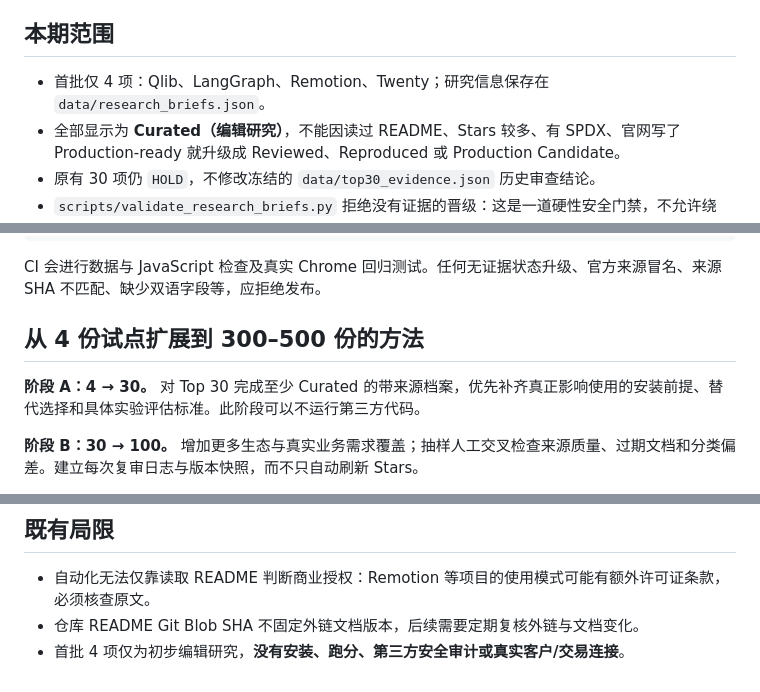
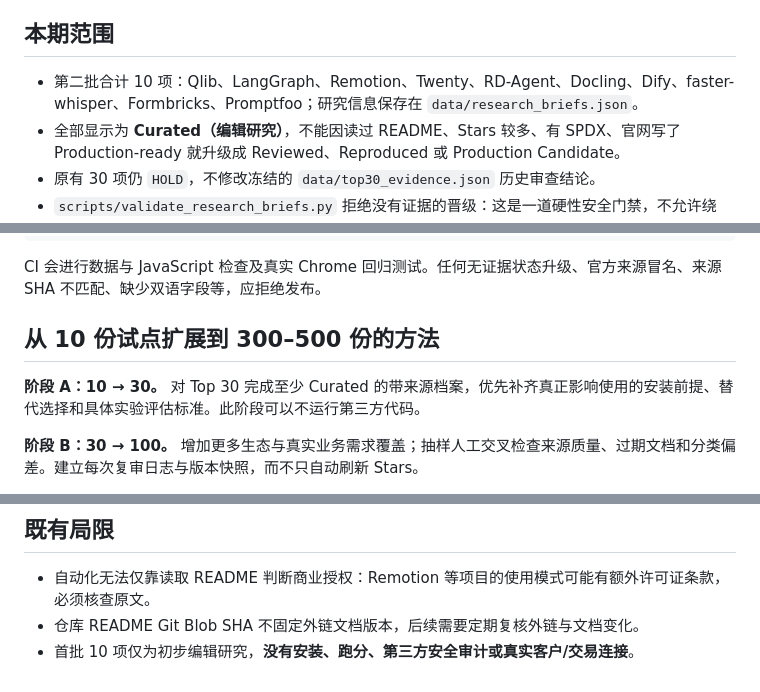
Before and after one commit to xuanyiting68-hash/awesome-ai-capability-atlas-yifalin, a Markdown page: docs/RESEARCH_BRIEF_AUTHORING_CN.md, 3 parts joined by grey strips. GitHub-like rendering.

Commit message:
research(wave2): extend official-source UI, publication checks and docs for docs/RESEARCH_BRIEF_AUTHORING_CN.md

```diff
--- a/docs/RESEARCH_BRIEF_AUTHORING_CN.md
+++ b/docs/RESEARCH_BRIEF_AUTHORING_CN.md
@@ -4,7 +4,7 @@
 
 ## 本期范围
 
-- 首批仅 4 项：Qlib、LangGraph、Remotion、Twenty；研究信息保存在 `data/research_briefs.json`。
+- 第二批合计 10 项：Qlib、LangGraph、Remotion、Twenty、RD-Agent、Docling、Dify、faster-whisper、Formbricks、Promptfoo；研究信息保存在 `data/research_briefs.json`。
 - 全部显示为 **Curated（编辑研究）**，不能因读过 README、Stars 较多、有 SPDX、官网写了 Production-ready 就升级成 Reviewed、Reproduced 或 Production Candidate。
 - 原有 30 项仍 `HOLD`，不修改冻结的 `data/top30_evidence.json` 历史审查结论。
 - `scripts/validate_research_briefs.py` 拒绝没有证据的晋级：这是一道硬性安全门禁，不允许绕过。升级更高层次需要重新制定并审查新数据结构和独立证据要求。
@@ -43,9 +43,9 @@ npm run test:staged
 
 CI 会进行数据与 JavaScript 检查及真实 Chrome 回归测试。任何无证据状态升级、官方来源冒名、来源 SHA 不匹配、缺少双语字段等，应拒绝发布。
 
-## 从 4 份试点扩展到 300–500 份的方法
+## 从 10 份试点扩展到 300–500 份的方法
 
-**阶段 A：4 → 30。** 对 Top 30 完成至少 Curated 的带来源档案，优先补齐真正影响使用的安装前提、替代选择和具体实验评估标准。此阶段可以不运行第三方代码。
+**阶段 A：10 → 30。** 对 Top 30 完成至少 Curated 的带来源档案，优先补齐真正影响使用的安装前提、替代选择和具体实验评估标准。此阶段可以不运行第三方代码。
 
 **阶段 B：30 → 100。** 增加更多生态与真实业务需求覆盖；抽样人工交叉检查来源质量、过期文档和分类偏差。建立每次复审日志与版本快照，而不只自动刷新 Stars。
 
@@ -59,4 +59,4 @@ CI 会进行数据与 JavaScript 检查及真实 Chrome 回归测试。任何无
 
 - 自动化无法仅靠读取 README 判断商业授权：Remotion 等项目的使用模式可能有额外许可证条款，必须核查原文。
 - 仓库 README Git Blob SHA 不固定外链文档版本，后续需要定期复核外链与文档变化。
-- 首批 4 项仅为初步编辑研究，**没有安装、跑分、第三方安全审计或真实客户/交易连接**。
+- 首批 10 项仅为初步编辑研究，**没有安装、跑分、第三方安全审计或真实客户/交易连接**。
```
